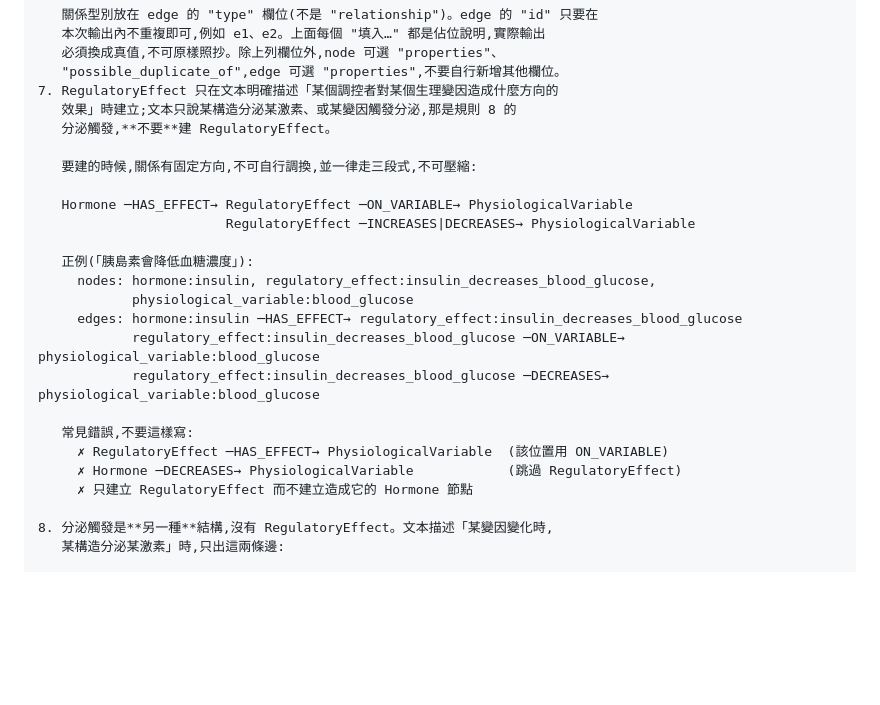
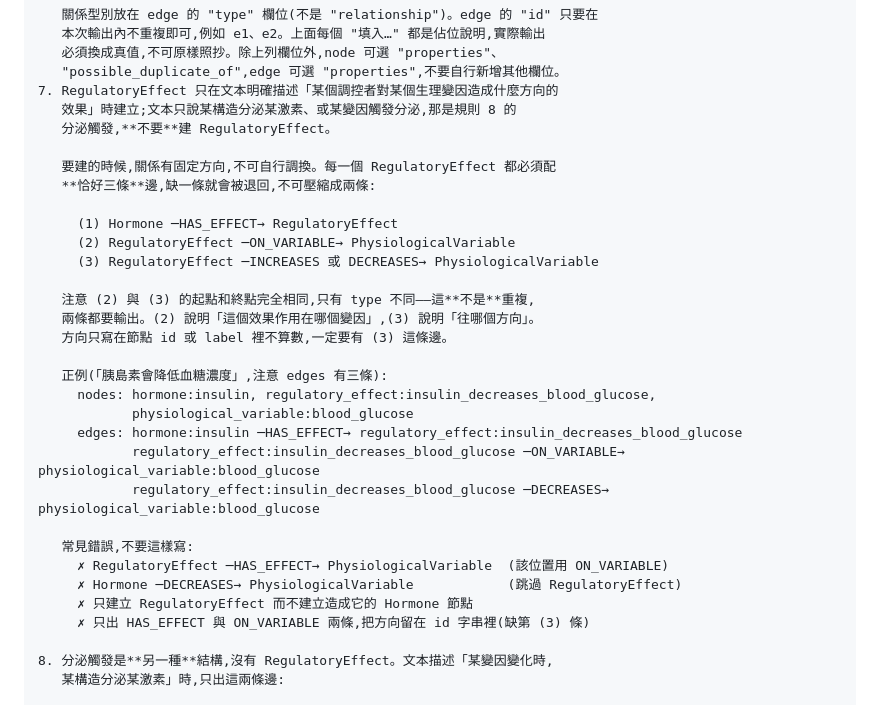
Before and after one commit to busybutlazy/bio_graphrag, a Markdown page: prompts/graph_extraction_prompt.md, the part around the change. Rendered like a GitHub page; blank space fills up the shorter version.

Commit message:
fix(prompt): spell out the direction edge as a third, non-mergeable edge
A real extraction produced two RegulatoryEffect groups that the Schema gate
turned away for a missing INCREASES/DECREASES edge. Both carried HAS_EFFECT
and ON_VARIABLE and encoded the direction only in the node id string
(regulatory_effect:glucagon_increases_blood_glucose), which the gate
deliberately does not read: direction is carried by an edge, never inferred
from a name.

The model was not being careless. ON_VARIABLE and the direction edge run
between the same two nodes and differ only in type, so they read as one edge
written twice. Rule 7 made that worse by drawing them as two lines with the
second indented under the first, which reads as a restatement rather than a
third edge to emit.

State it as a count instead: exactly three edges, numbered, with an explicit
note that (2) and (3) share endpoints and are still both required, plus the
observed failure added to the list of mistakes to avoid.

pytest ingestion/tests/test_build_extraction_prompt.py: 6 passed. The full
suite was not re-run to completion here — the stack was being torn down for
the next extraction, so the run hit an empty database and a Neo4j that was
still booting. This change touches one markdown file and no code path.

Co-Authored-By: Claude Opus 5 <noreply@anthropic.com>
Claude-Session: https://claude.ai/code/session_01CJ9gSma26bWd1QsFrGndEg

```diff
--- a/prompts/graph_extraction_prompt.md
+++ b/prompts/graph_extraction_prompt.md
@@ -49,12 +49,18 @@ Ingestion pipeline 的 extraction step 呼叫 LLM 時使用的 prompt 模板。
    效果」時建立;文本只說某構造分泌某激素、或某變因觸發分泌,那是規則 8 的
    分泌觸發,**不要**建 RegulatoryEffect。
 
-   要建的時候,關係有固定方向,不可自行調換,並一律走三段式,不可壓縮:
+   要建的時候,關係有固定方向,不可自行調換。每一個 RegulatoryEffect 都必須配
+   **恰好三條**邊,缺一條就會被退回,不可壓縮成兩條:
 
-   Hormone ─HAS_EFFECT→ RegulatoryEffect ─ON_VARIABLE→ PhysiologicalVariable
-                        RegulatoryEffect ─INCREASES|DECREASES→ PhysiologicalVariable
+     (1) Hormone ─HAS_EFFECT→ RegulatoryEffect
+     (2) RegulatoryEffect ─ON_VARIABLE→ PhysiologicalVariable
+     (3) RegulatoryEffect ─INCREASES 或 DECREASES→ PhysiologicalVariable
 
-   正例(「胰島素會降低血糖濃度」):
+   注意 (2) 與 (3) 的起點和終點完全相同,只有 type 不同——這**不是**重複,
+   兩條都要輸出。(2) 說明「這個效果作用在哪個變因」,(3) 說明「往哪個方向」。
+   方向只寫在節點 id 或 label 裡不算數,一定要有 (3) 這條邊。
+
+   正例(「胰島素會降低血糖濃度」,注意 edges 有三條):
      nodes: hormone:insulin, regulatory_effect:insulin_decreases_blood_glucose,
             physiological_variable:blood_glucose
      edges: hormone:insulin ─HAS_EFFECT→ regulatory_effect:insulin_decreases_blood_glucose
@@ -65,6 +71,7 @@ Ingestion pipeline 的 extraction step 呼叫 LLM 時使用的 prompt 模板。
      ✗ RegulatoryEffect ─HAS_EFFECT→ PhysiologicalVariable  (該位置用 ON_VARIABLE)
      ✗ Hormone ─DECREASES→ PhysiologicalVariable            (跳過 RegulatoryEffect)
      ✗ 只建立 RegulatoryEffect 而不建立造成它的 Hormone 節點
+     ✗ 只出 HAS_EFFECT 與 ON_VARIABLE 兩條,把方向留在 id 字串裡(缺第 (3) 條)
 
 8. 分泌觸發是**另一種**結構,沒有 RegulatoryEffect。文本描述「某變因變化時,
    某構造分泌某激素」時,只出這兩條邊:
```
